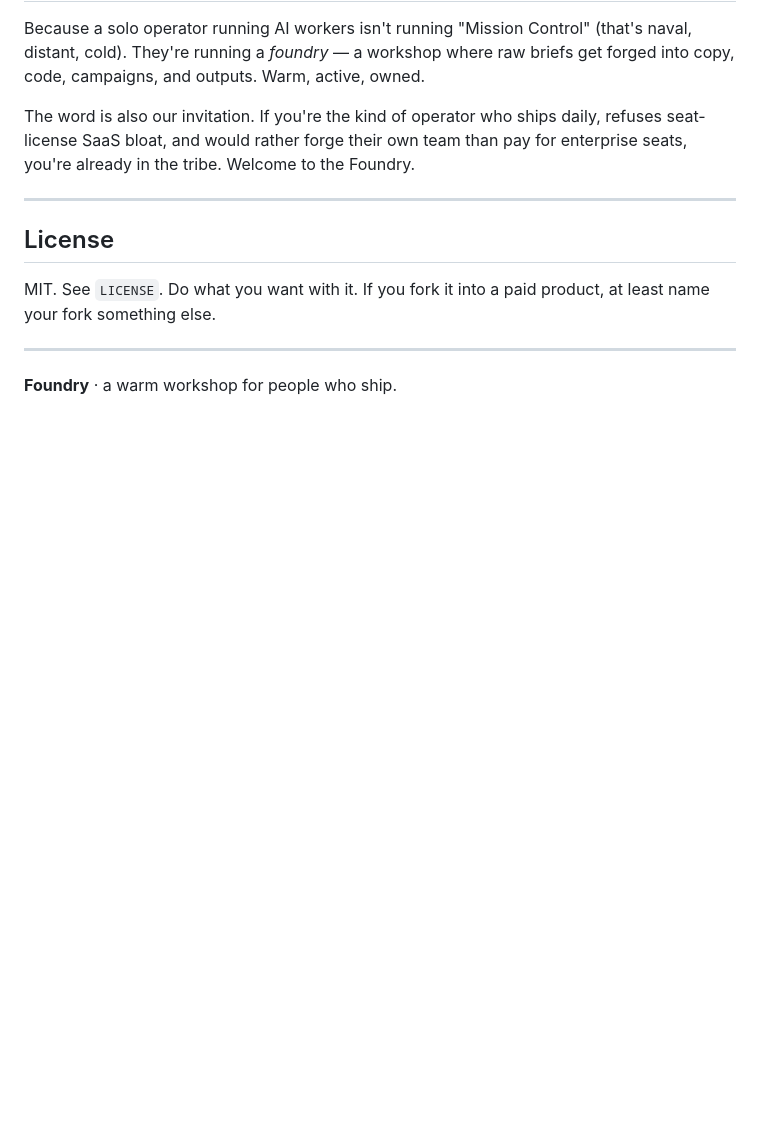
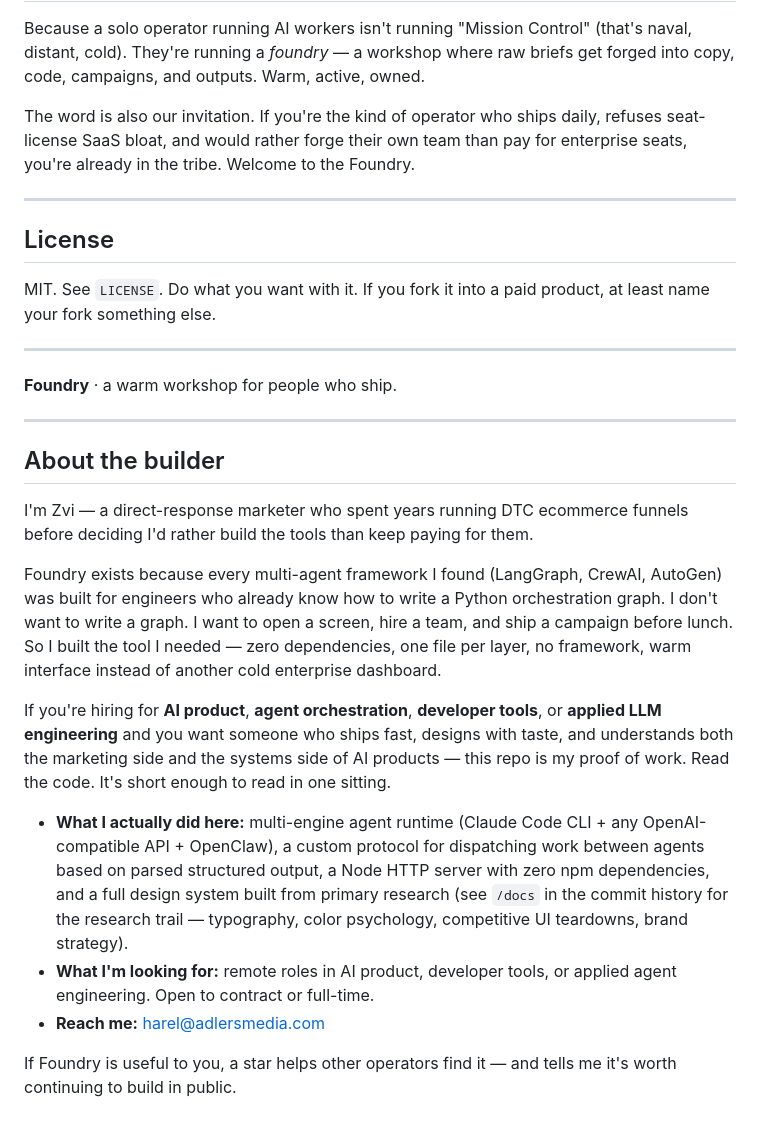
Before and after one commit to harelos/foundry, a Markdown page: README.md, the part around one of its changes. Drawn GitHub-style; blank space fills up the shorter version.

Commit message:
Add builder positioning section to README
Removes broken screenshot placeholder, adds an About-the-builder section
so recruiters/AI companies browsing the repo see the pitch immediately.

Co-Authored-By: Claude Sonnet 5 <noreply@anthropic.com>

```diff
--- a/README.md
+++ b/README.md
@@ -224,3 +226,36 @@ product, at least name your fork something else.
 ---
 
 **Foundry** · a warm workshop for people who ship.
+
+---
+
+## About the builder
+
+I'm Zvi — a direct-response marketer who spent years running DTC ecommerce
+funnels before deciding I'd rather build the tools than keep paying for them.
+
+Foundry exists because every multi-agent framework I found (LangGraph, CrewAI,
+AutoGen) was built for engineers who already know how to write a Python
+orchestration graph. I don't want to write a graph. I want to open a screen,
+hire a team, and ship a campaign before lunch. So I built the tool I needed —
+zero dependencies, one file per layer, no framework, warm interface instead
+of another cold enterprise dashboard.
+
+If you're hiring for **AI product**, **agent orchestration**, **developer
+tools**, or **applied LLM engineering** and you want someone who ships fast,
+designs with taste, and understands both the marketing side and the systems
+side of AI products — this repo is my proof of work. Read the code. It's
+short enough to read in one sitting.
+
+- **What I actually did here:** multi-engine agent runtime (Claude Code CLI +
+  any OpenAI-compatible API + OpenClaw), a custom protocol for dispatching
+  work between agents based on parsed structured output, a Node HTTP server
+  with zero npm dependencies, and a full design system built from primary
+  research (see `/docs` in the commit history for the research trail —
+  typography, color psychology, competitive UI teardowns, brand strategy).
+- **What I'm looking for:** remote roles in AI product, developer tools, or
+  applied agent engineering. Open to contract or full-time.
+- **Reach me:** harel@adlersmedia.com
+
+If Foundry is useful to you, a star helps other operators find it — and
+tells me it's worth continuing to build in public.
```
Also changed, not shown: other parts of README.md (+3 -1 lines).
